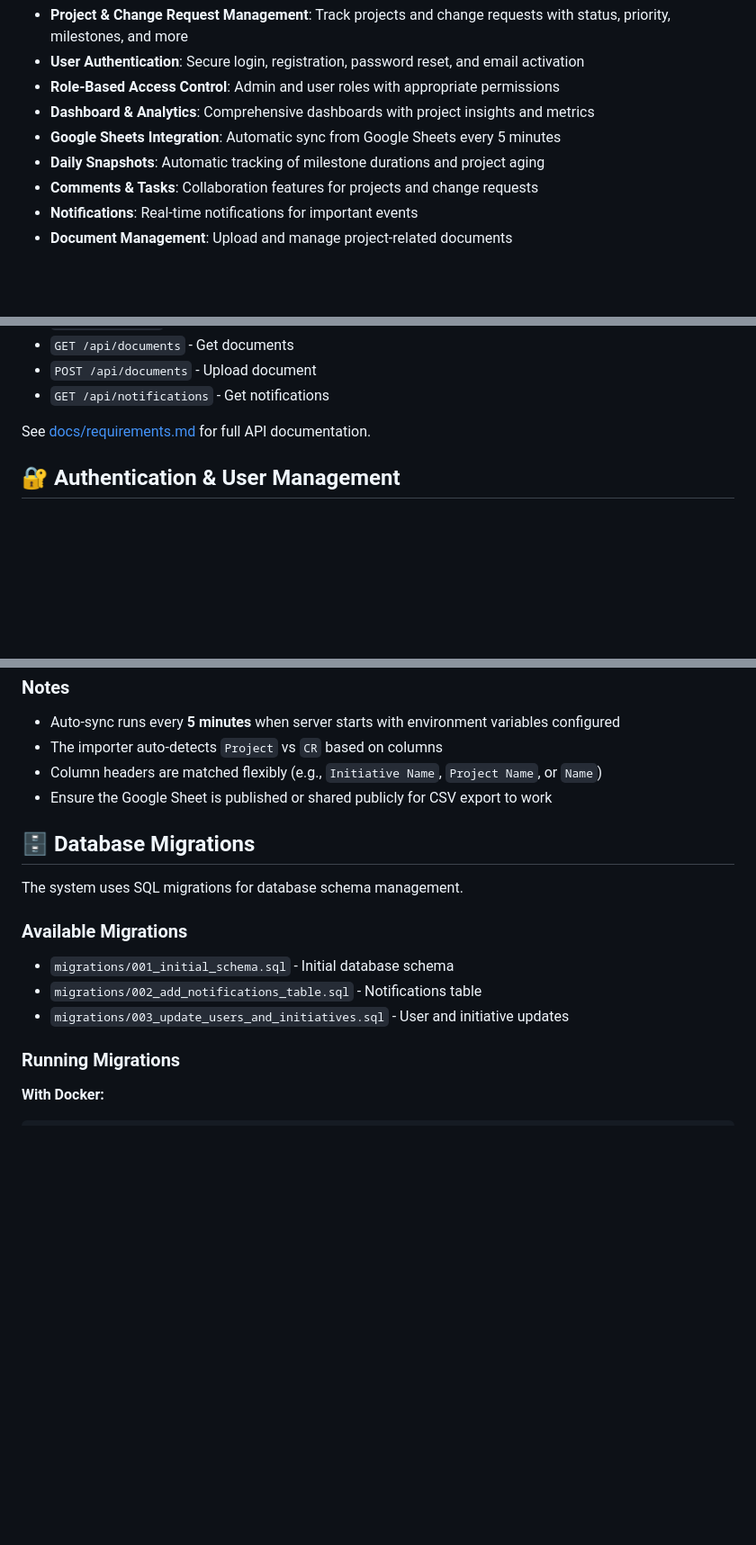
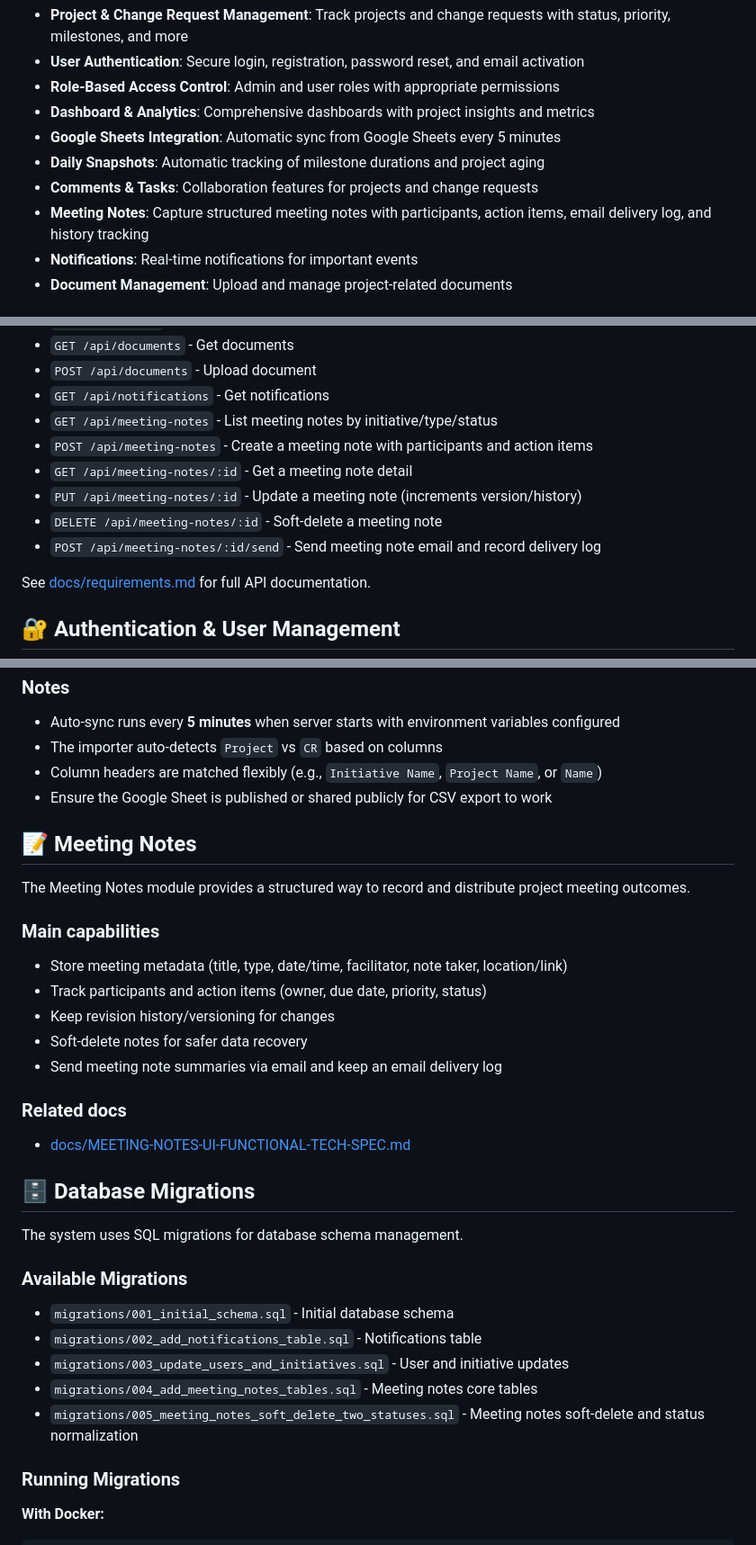
Before and after one commit to jerrypra0906/Project-Management-V2.0, a Markdown page: README.md, 3 parts joined by grey strips. Shown at 90% size. Rendered like a GitHub page; blank space fills up the shorter version.

Commit message:
Document meeting notes feature and API in README.
Add meeting notes capabilities, endpoints, related docs, and new migrations so SIT users can discover and validate the feature from the main project documentation.

```diff
--- a/README.md
+++ b/README.md
@@ -11,6 +11,7 @@ A web-based project and change request management application with authenticatio
 - **Google Sheets Integration**: Automatic sync from Google Sheets every 5 minutes
 - **Daily Snapshots**: Automatic tracking of milestone durations and project aging
 - **Comments & Tasks**: Collaboration features for projects and change requests
+- **Meeting Notes**: Capture structured meeting notes with participants, action items, email delivery log, and history tracking
 - **Notifications**: Real-time notifications for important events
 - **Document Management**: Upload and manage project-related documents
 
@@ -108,6 +109,12 @@ Access: http://localhost:3000
 - `GET /api/documents` - Get documents
 - `POST /api/documents` - Upload document
 - `GET /api/notifications` - Get notifications
+- `GET /api/meeting-notes` - List meeting notes by initiative/type/status
+- `POST /api/meeting-notes` - Create a meeting note with participants and action items
+- `GET /api/meeting-notes/:id` - Get a meeting note detail
+- `PUT /api/meeting-notes/:id` - Update a meeting note (increments version/history)
+- `DELETE /api/meeting-notes/:id` - Soft-delete a meeting note
+- `POST /api/meeting-notes/:id/send` - Send meeting note email and record delivery log
 
 See [docs/requirements.md](docs/requirements.md) for full API documentation.
 
@@ -179,6 +186,22 @@ node backend/sync_google_sheets_cr.js
 - Column headers are matched flexibly (e.g., `Initiative Name`, `Project Name`, or `Name`)
 - Ensure the Google Sheet is published or shared publicly for CSV export to work
 
+## 📝 Meeting Notes
+
+The Meeting Notes module provides a structured way to record and distribute project meeting outcomes.
+
+### Main capabilities
+
+- Store meeting metadata (title, type, date/time, facilitator, note taker, location/link)
+- Track participants and action items (owner, due date, priority, status)
+- Keep revision history/versioning for changes
+- Soft-delete notes for safer data recovery
+- Send meeting note summaries via email and keep an email delivery log
+
+### Related docs
+
+- [docs/MEETING-NOTES-UI-FUNCTIONAL-TECH-SPEC.md](docs/MEETING-NOTES-UI-FUNCTIONAL-TECH-SPEC.md)
+
 ## 🗄️ Database Migrations
 
 The system uses SQL migrations for database schema management.
@@ -188,6 +211,8 @@ The system uses SQL migrations for database schema management.
 - `migrations/001_initial_schema.sql` - Initial database schema
 - `migrations/002_add_notifications_table.sql` - Notifications table
 - `migrations/003_update_users_and_initiatives.sql` - User and initiative updates
+- `migrations/004_add_meeting_notes_tables.sql` - Meeting notes core tables
+- `migrations/005_meeting_notes_soft_delete_two_statuses.sql` - Meeting notes soft-delete and status normalization
 
 ### Running Migrations
 
```
